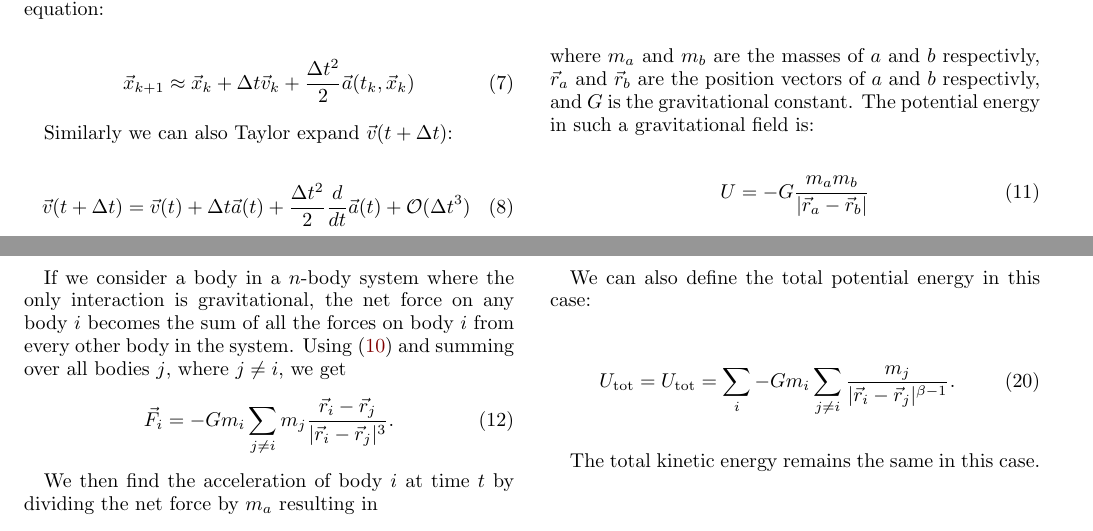
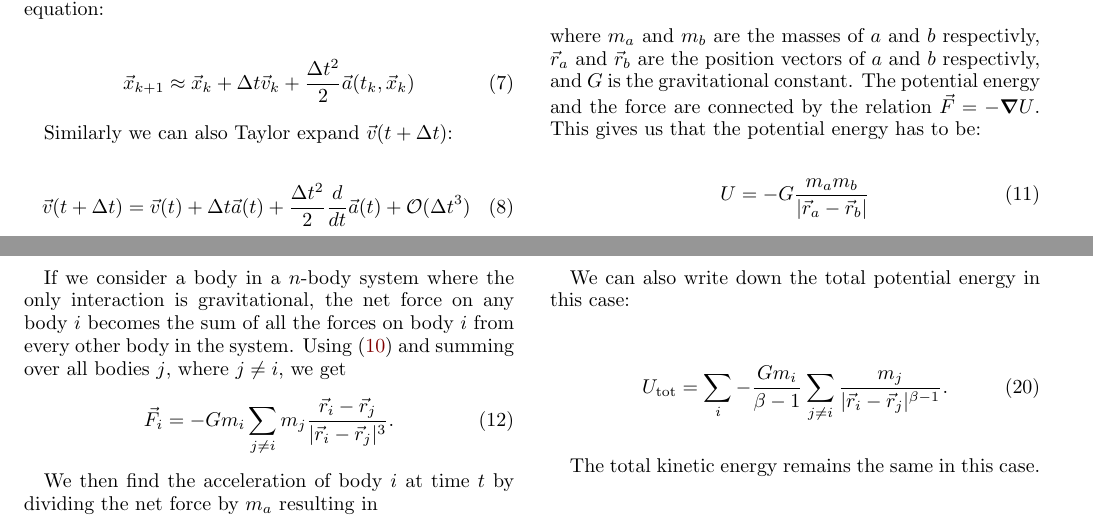
Before and after one commit to eivinsto/FYS3150_Project_3, a LaTeX paper (doc/FYS3150_Project_3.tex): two parts of pages 2 and 3 of 14, joined at a grey line, cut so that both start at the same text. Compiled offline with pdfLaTeX.

Commit message:
Fixed potential energy equation in report

```diff
--- a/doc/FYS3150_Project_3.tex
+++ b/doc/FYS3150_Project_3.tex
@@ -244,7 +244,7 @@ For any two bodies \(a\) and \(b\), the gravitational force acting on body \(a\)
 \begin{align*}
 	\vec{F}_{a} = -G\frac{m_{a}m_{b}}{|\vec{r}_{a}-\vec{r}_{b}|^{3}}\left(\vec{r}_{a}-\vec{r}_{b}\right), \numberthis \label{eq:grav} \\
 \end{align*}
-where \(m_{a}\) and \(m_{b}\) are the masses of \(a\) and \(b\) respectivly, \(\vec{r}_{a}\) and \(\vec{r}_{b}\) are the position vectors of \(a\) and \(b\) respectivly, and \(G\) is the gravitational constant. The potential energy in such a gravitational field is:
+where \(m_{a}\) and \(m_{b}\) are the masses of \(a\) and \(b\) respectivly, \(\vec{r}_{a}\) and \(\vec{r}_{b}\) are the position vectors of \(a\) and \(b\) respectivly, and \(G\) is the gravitational constant. The potential energy and the force are connected by the relation $\vec{F} = - \gradient U$. This gives us that the potential energy has to be:
 
 \begin{align*}
 U &= - G \frac{m_a m_b}{|\vec{r}_a - \vec{r}_b|} \numberthis \label{eq:pot_en}
@@ -296,10 +296,10 @@ where $\beta \in [2,3]$ is a real constant. Choosing $\beta = 2$ corresponds to
 \vec{F}_{i} = -Gm_{i}\sum_{j\neq i}m_{j}\frac{\vec{r}_{i}-\vec{r}_{j}}{|\vec{r}_{i}-\vec{r}_{j}|^{\beta + 1}}. \numberthis \label{eq:beta_gengrav}
 \end{align*}
 
-We can also define the total potential energy in this case:
+We can also write down the total potential energy in this case:
 
 \begin{align*}
-U_\text{tot} = U_\text{tot} &= \sum\limits_i - G m_i \sum\limits_{j\neq i} \frac{m_j}{|\vec{r}_i - \vec{r}_j|^{\beta-1}} . \numberthis \label{eq:beta_tot_pot_en}
+U_\text{tot} &= \sum\limits_i - \frac{G m_i}{\beta - 1} \sum\limits_{j\neq i} \frac{m_j}{|\vec{r}_i - \vec{r}_j|^{\beta-1}} . \numberthis \label{eq:beta_tot_pot_en}
 \end{align*}
 
 The total kinetic energy remains the same in this case.
```
